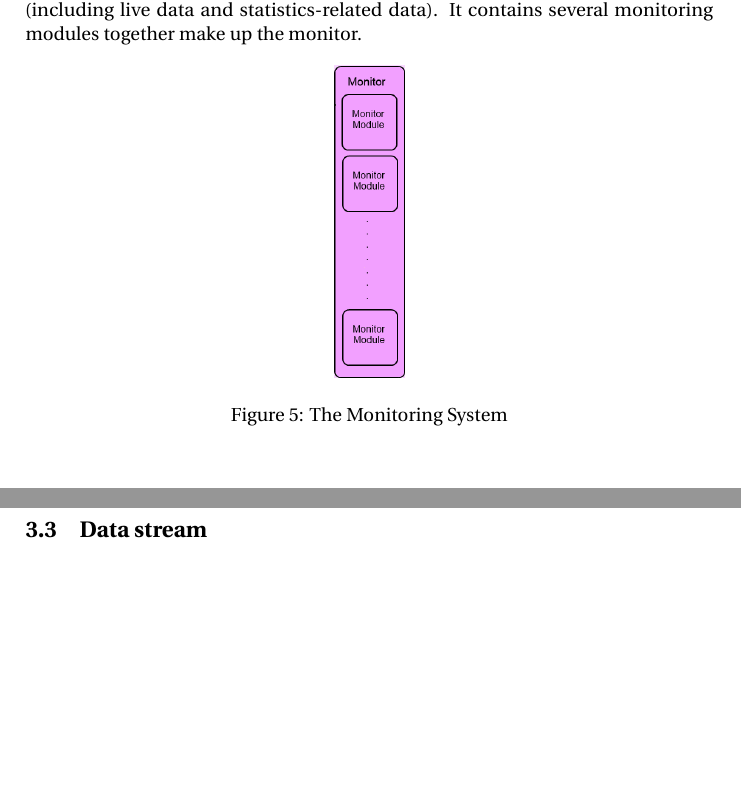
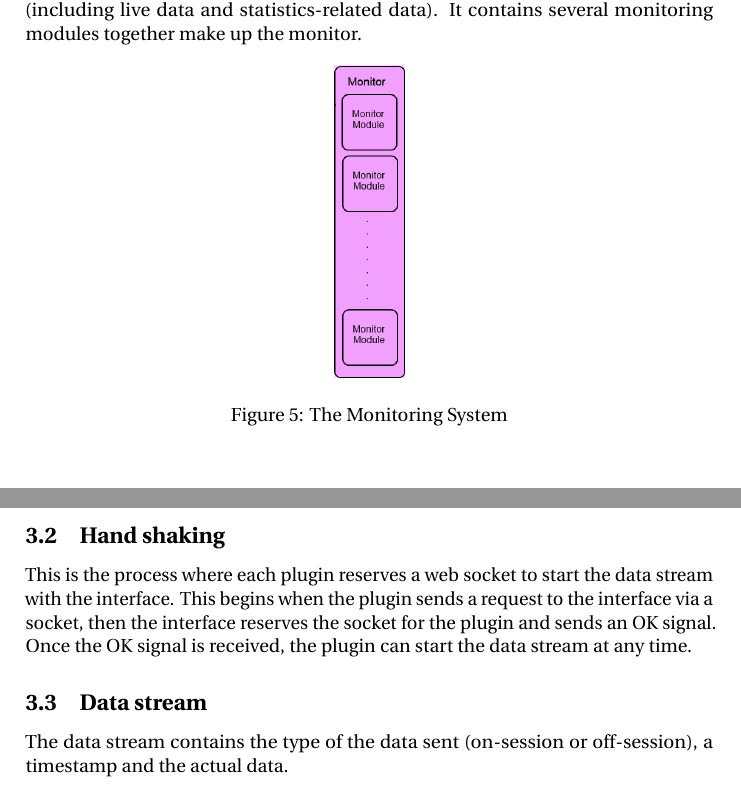
Before and after one commit to GeorgJung/Impact, a LaTeX paper (Documents/TechReports/Project-FirstReport.FitnessMonitor/1st_report.tex): two parts of pages 5 and 6 of 6, joined at a grey line, cut so that both start at the same text, the shorter picture padded with empty space. Compiled offline with pdfLaTeX.

Commit message:
HS and DS

```diff
--- a/Documents/TechReports/Project-FirstReport.FitnessMonitor/1st_report.tex
+++ b/Documents/TechReports/Project-FirstReport.FitnessMonitor/1st_report.tex
@@ -13,11 +13,11 @@
         anchorcolor=darkblue,
         linkcolor=darkblue,
         citecolor=darkblue,
-        pdfauthor={Tarek Samy},
+        pdfauthor={Mohannad Banayosi},
         pdfkeywords={educational tools, pseudo-code, virtual machine,
           parser, interpreter},
-        pdftitle={Psudo-code virtual machine},
-        pdfsubject={Bachelor topic proposal for the faculty for MET,
+        pdftitle={Real-time fitness monitor.},
+        pdfsubject={Real-time fitness monitor,
           the German University in Cairo GUC
           (http://met.guc.edu.eg/)}]{hyperref}
 \usepackage{url}
@@ -131,8 +131,10 @@ The monitor is the front end component of the interface that displays all the in
 \end{figure}
 
 \subsection{Hand shaking}
+This is the process where each plugin reserves a web socket to start the data stream with the interface. This begins when the plugin sends a request to the interface via a socket, then the interface reserves the socket for the plugin and sends an OK signal. Once the OK signal is received, the plugin can start the data stream at any time.
 
 \subsection{Data stream}
+The data stream contains the type of the data sent (on-session or off-session), a timestamp and the actual data.
 
 \end{document}
 
```
Also changed, not shown: Documents/TechReports/Project-FirstReport.FitnessMonitor/1st_report.pdf.
